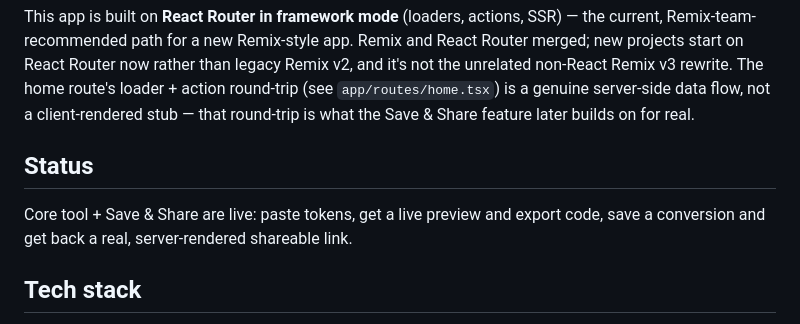
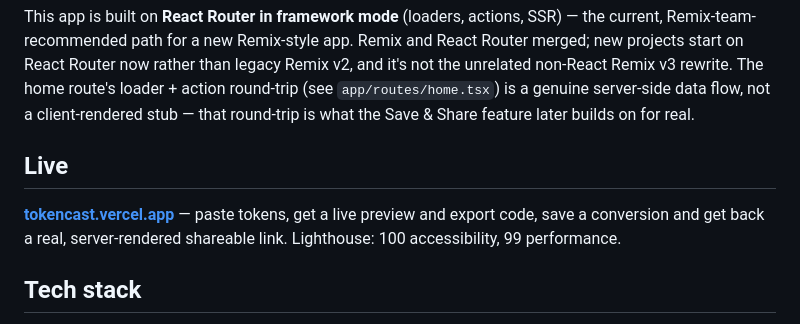
Before and after one commit to effinrich/tokencast, a Markdown page: README.md, the part around the change. GitHub-like rendering.

Commit message:
Add live prod URL + Lighthouse scores to README

```diff
--- a/README.md
+++ b/README.md
@@ -17,10 +17,11 @@ action round-trip (see `app/routes/home.tsx`) is a genuine server-side data flow
 not a client-rendered stub — that round-trip is what the Save & Share feature later
 builds on for real.
 
-## Status
+## Live
 
-Core tool + Save & Share are live: paste tokens, get a live preview and export
-code, save a conversion and get back a real, server-rendered shareable link.
+**[tokencast.vercel.app](https://tokencast.vercel.app)** — paste tokens, get a live
+preview and export code, save a conversion and get back a real, server-rendered
+shareable link. Lighthouse: 100 accessibility, 99 performance.
 
 ## Tech stack
 
```
